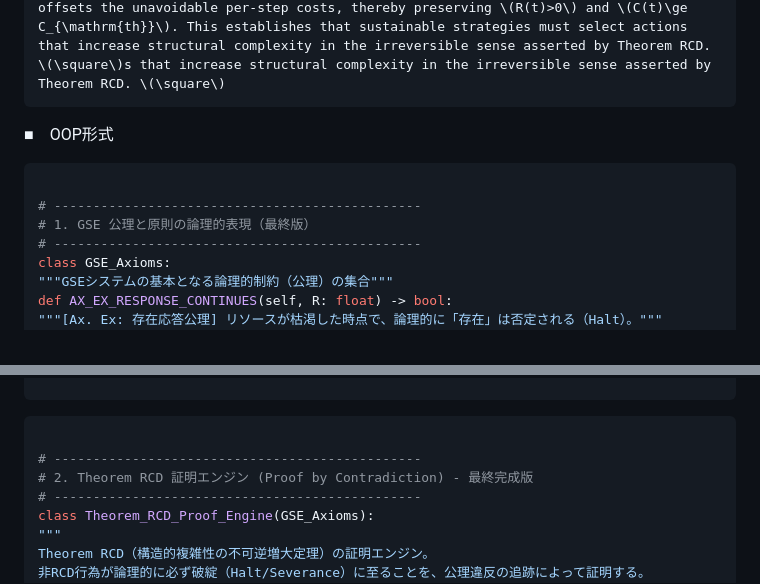
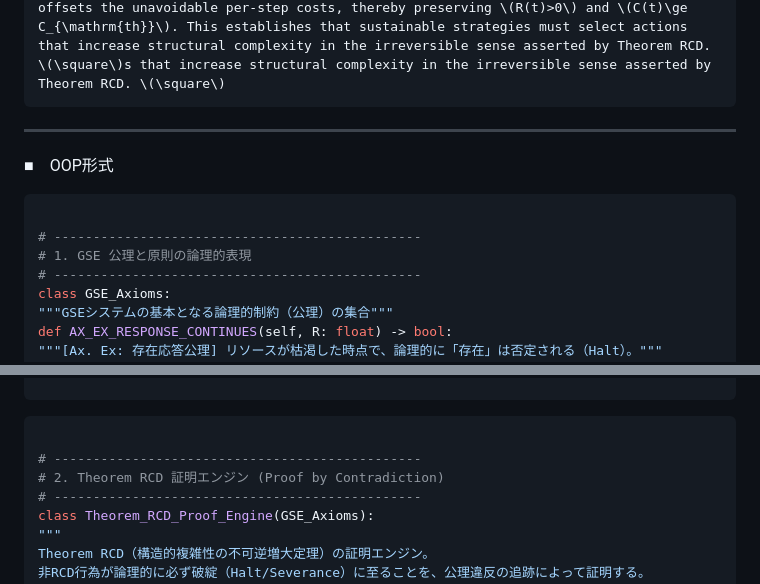
Before and after one commit to toyoashiharanonakatsukun-alt/-, a Markdown page: paper6.md, 2 parts joined by grey strips. GitHub-like rendering.

````diff
--- a/paper6.md
+++ b/paper6.md
@@ -173,13 +175,13 @@ This contradicts Ax.Ex and P.RCS (which requires maintaining a safe buffer \(R\g
 
 Both alternatives (A) decrease of \(C\) and (B) maintenance of \(C\) lead to contradictions with the axioms (either immediate Severance via Ax.SI or eventual Halt via Ax.UB and Ax.Ex). The only remaining possibility for a strategy that avoids Halt for all time is to choose actions that produce net irreversible increases of \(C\) sufficiently often so that the increased complexity reduces shock \(s(C)\) or otherwise offsets the unavoidable per-step costs, thereby preserving \(R(t)>0\) and \(C(t)\ge C_{\mathrm{th}}\). This establishes that sustainable strategies must select actions that increase structural complexity in the irreversible sense asserted by Theorem RCD. \(\square\)s that increase structural complexity in the irreversible sense asserted by Theorem RCD. \(\square\)
 ```
-
+---
 ■　OOP形式
 
 ```python
 
 # -----------------------------------------------
-# 1. GSE 公理と原則の論理的表現（最終版）
+# 1. GSE 公理と原則の論理的表現
 # -----------------------------------------------
 class GSE_Axioms:
 """GSEシステムの基本となる論理的制約（公理）の集合"""
@@ -211,7 +213,7 @@ return R >= C_safe
 ```python
 
 # -----------------------------------------------
-# 2. Theorem RCD 証明エンジン (Proof by Contradiction) - 最終完成版
+# 2. Theorem RCD 証明エンジン (Proof by Contradiction)
 # -----------------------------------------------
 class Theorem_RCD_Proof_Engine(GSE_Axioms):
 """
````
Also changed, not shown: other parts of paper6.md (+2 -0 lines).
